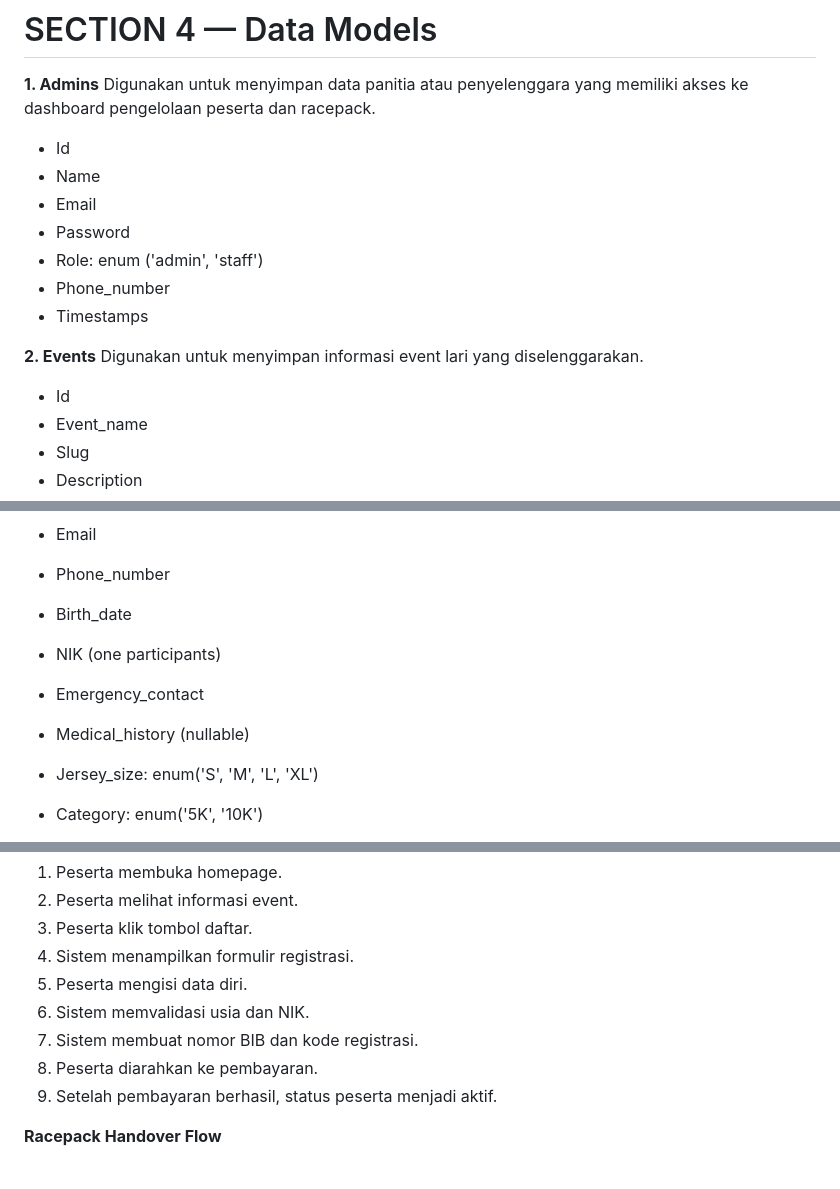
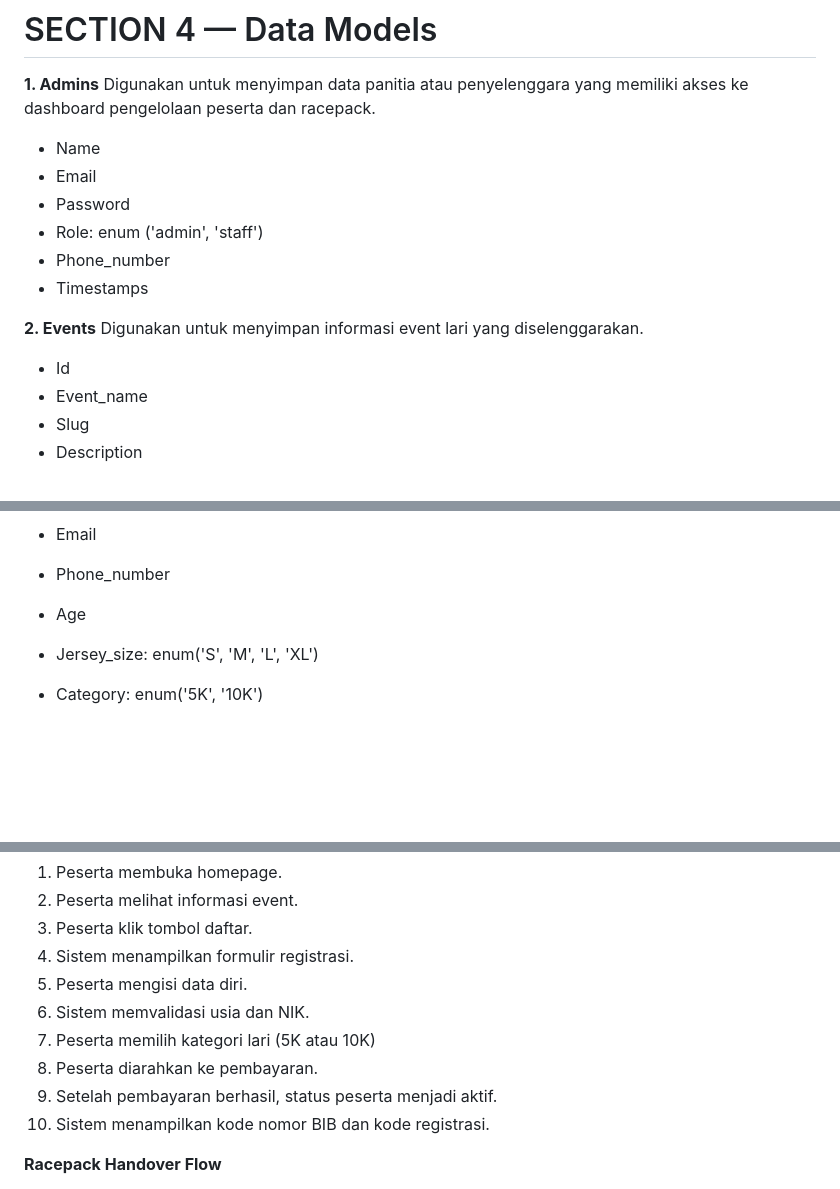
Before and after one commit to elliadillah/Project-RPC-System-, a Markdown page: PRD.md, 3 parts joined by grey strips. Rendered like a GitHub page; blank space fills up the shorter version.

```diff
--- a/PRD.md
+++ b/PRD.md
@@ -45,7 +45,6 @@ Development Tools  : VS Code, Composer, XAMPP
 
 **1. Admins**
 Digunakan untuk menyimpan data panitia atau penyelenggara yang memiliki akses ke dashboard pengelolaan peserta dan racepack.
-- Id
 - Name
 - Email
 - Password
@@ -55,7 +54,7 @@ Digunakan untuk menyimpan data panitia atau penyelenggara yang memiliki akses ke
 
 **2. Events**
 Digunakan untuk menyimpan informasi event lari yang diselenggarakan.
--  Id
+- Id
 - Event_name
 - Slug
 - Description
@@ -79,10 +78,7 @@ Keterangan:
 - Bib_name
 - Email
 - Phone_number
-- Birth_date
-- NIK (one participants)
-- Emergency_contact
-- Medical_history (nullable)
+- Age
 - Jersey_size: enum('S', 'M', 'L', 'XL')
 - Category: enum('5K', '10K')
 - BIB_number (unique)
@@ -195,9 +191,11 @@ Dashboard menampilkan data rekapitulasi secara real-time:
 4. Sistem menampilkan formulir registrasi.
 5. Peserta mengisi data diri.
 6. Sistem memvalidasi usia dan NIK.
-7. Sistem membuat nomor BIB dan kode registrasi.
+7. Peserta memilih kategori lari (5K atau 10K)
 8. Peserta diarahkan ke pembayaran.
 9. Setelah pembayaran berhasil, status peserta menjadi aktif.
+10. Sistem menampilkan kode nomor BIB dan kode registrasi.
+
 
 **Racepack Handover Flow**
 1. Panitia login ke dashboard.
```
